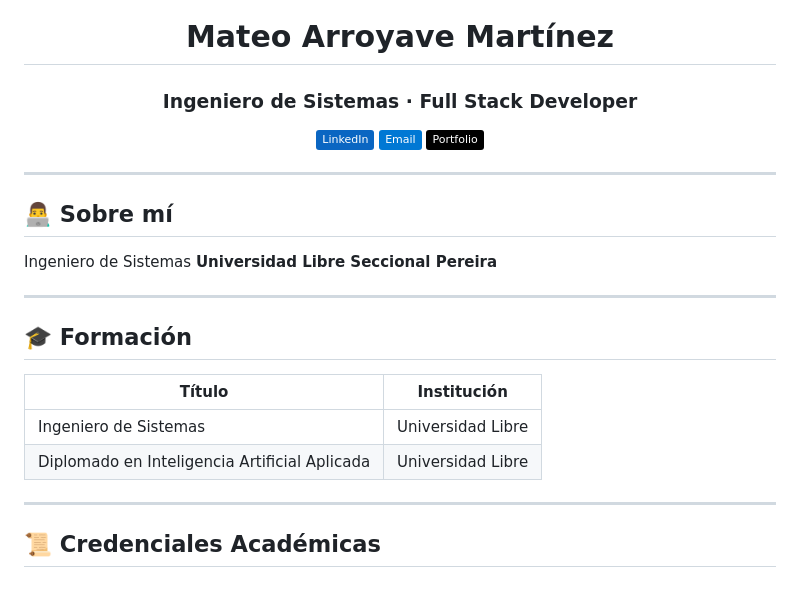
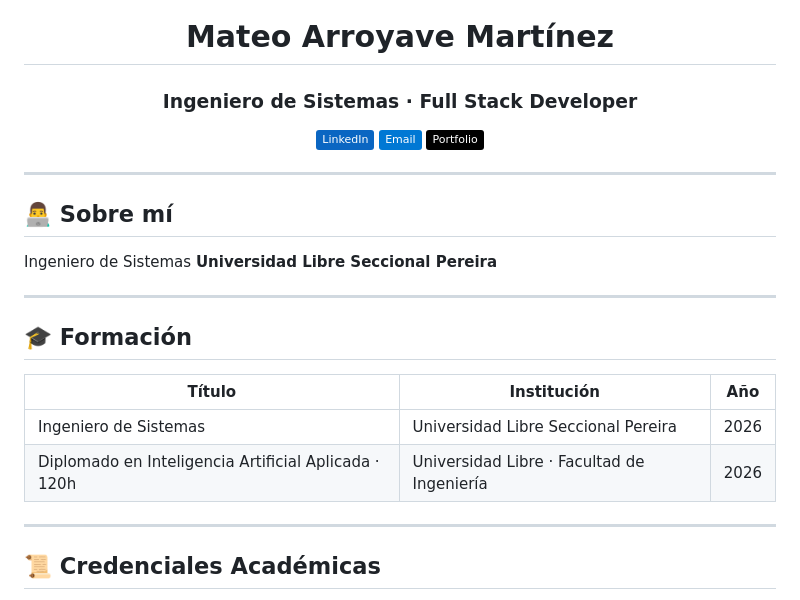
Before and after one commit to mateoaamm/mateoaamm, a Markdown page: README.md, the part around one of its changes. GitHub-like rendering; badges without logos.

Commit message:
Revise README with updated profile and education details
Updated personal information and added year of graduation.

```diff
--- a/README.md
+++ b/README.md
@@ -4,6 +4,5 @@
 
 # Mateo Arroyave Martínez
-
 ### Ingeniero de Sistemas · Full Stack Developer
 
 [![LinkedIn](https://img.shields.io/badge/LinkedIn-0A66C2?style=flat&logo=linkedin&logoColor=white)](https://www.linkedin.com/in/mateo-arroyave-57765b391/)
@@ -16,17 +15,16 @@
 
 ## 👨‍💻 Sobre mí
 
-Ingeniero de Sistemas
-**Universidad Libre Seccional Pereira**
+Ingeniero de Sistemas **Universidad Libre Seccional Pereira**
 
 ---
 
 ## 🎓 Formación
 
-| Título | Institución
-| --- | ---
-| Ingeniero de Sistemas | Universidad Libre
-| Diplomado en Inteligencia Artificial Aplicada  | Universidad Libre
+| Título | Institución | Año |
+| --- | --- | --- |
+| Ingeniero de Sistemas | Universidad Libre Seccional Pereira | 2026 |
+| Diplomado en Inteligencia Artificial Aplicada · 120h | Universidad Libre · Facultad de Ingeniería | 2026 |
 
 ---
 
```
Also changed, not shown: other parts of README.md (+1 -1 lines).
